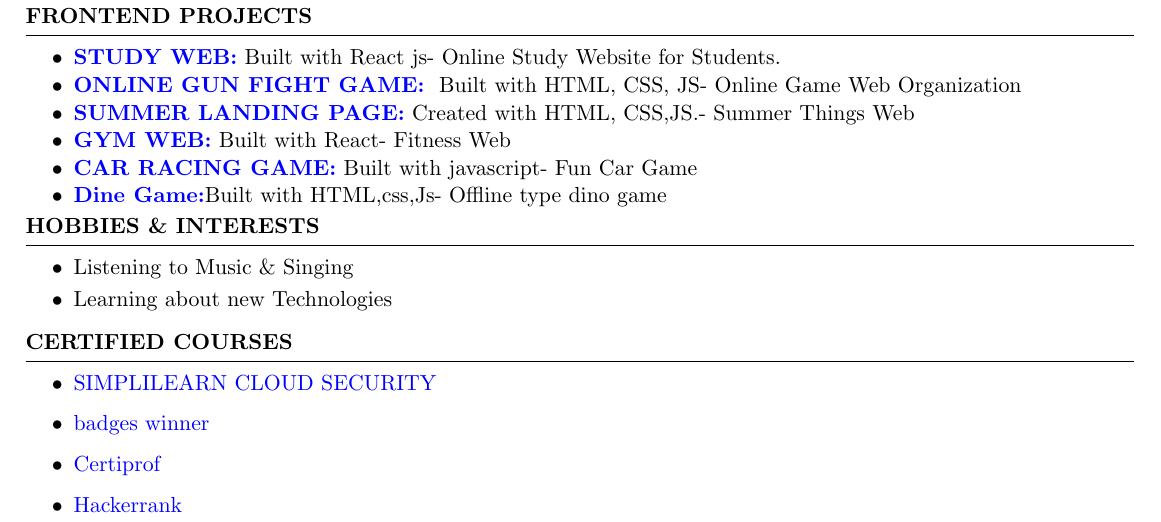
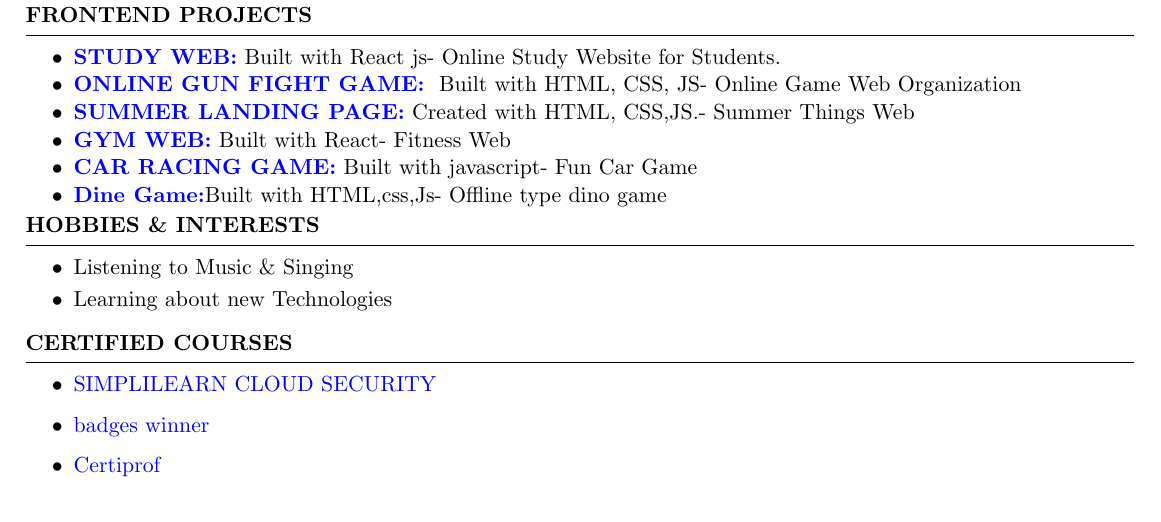
Before and after one commit to trishaamandal/trisha-resume, a LaTeX CV (Trisha_Mandal_Resume.tex): part of the page, cut so that both start at the same text. Compiled offline with pdfLaTeX.

Commit message:
Your commit message

```diff
--- a/Trisha_Mandal_Resume.tex
+++ b/Trisha_Mandal_Resume.tex
@@ -119,7 +119,6 @@
         \item \href{https://simpli-web.app.link/e/xZ3GpSgkkMb}{SIMPLILEARN CLOUD SECURITY}
         \item \href{https://www.credly.com/badges/6025a592-85b2-4f2b-ae92-93cf83aa0ef6}{badges winner}
         \item \href{https://app.kajabi.com/certificates/1d00b4fe}{Certiprof}
-        \item \href{https://www.hackerrank.com/certificates/79c09382a64c}{Hackerrank}
     \end{itemize}
     \vspace{-0.4em}
 \end{rSection}
```
Also changed, not shown: Trisha_Mandal_Resume.pdf.
